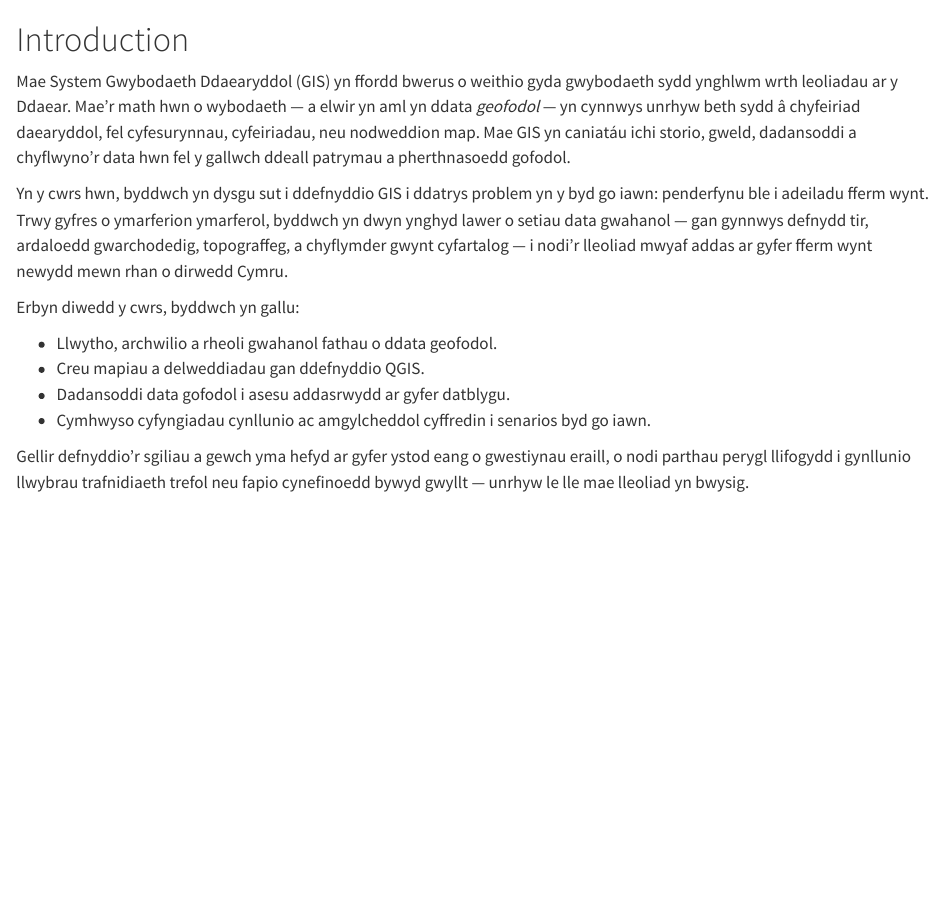
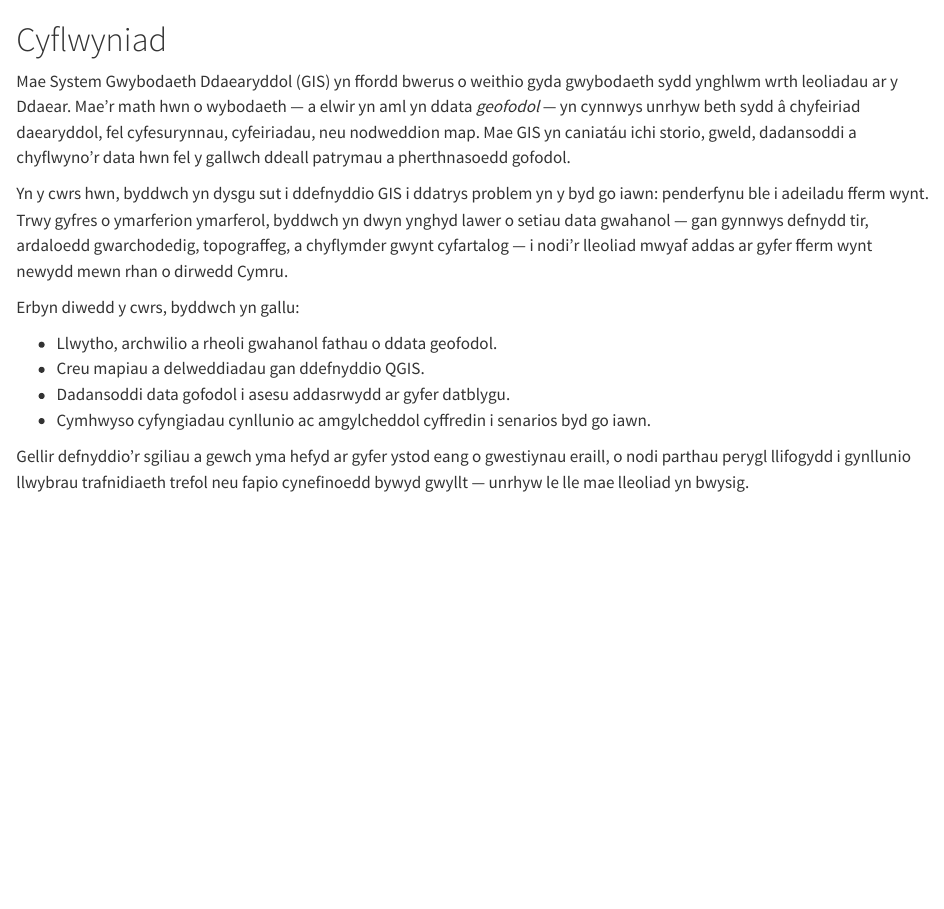
Before and after one commit to cailadd90/QGISHandbook, a Quarto document (index.cy.qmd): the page in a window 1100 px wide, from its top. Rendered offline with R 4.5, knitr and Pandoc in place of Quarto, with nearby package versions.

Commit message:
08/07/26 updates (welsh landing page)

```diff
--- a/_quarto.yml
+++ b/_quarto.yml
@@ -44,3 +44,8 @@ author-cy:
   - 'Cai Ladd'
   - 'Adrian Luckman'
 lang: en
+language:
+  cy:
+    toc-title-document: "Cynnwys"
+    title-block-author-single: "Awdur"
+    title-block-author-plural: "Awduron"
--- a/index.cy.qmd
+++ b/index.cy.qmd
@@ -1,4 +1,4 @@
-# Introduction {.unnumbered}
+# Cyflwyniad {.unnumbered}
 
 Mae System Gwybodaeth Ddaearyddol (GIS) yn ffordd bwerus o weithio gyda gwybodaeth sydd ynghlwm wrth leoliadau ar y Ddaear. Mae'r math hwn o wybodaeth — a elwir yn aml yn ddata *geofodol* — yn cynnwys unrhyw beth sydd â chyfeiriad daearyddol, fel cyfesurynnau, cyfeiriadau, neu nodweddion map. Mae GIS yn caniatáu ichi storio, gweld, dadansoddi a chyflwyno'r data hwn fel y gallwch ddeall patrymau a pherthnasoedd gofodol.
 
```
Also changed, not shown: docs/cy/search.json, 11 other files.
